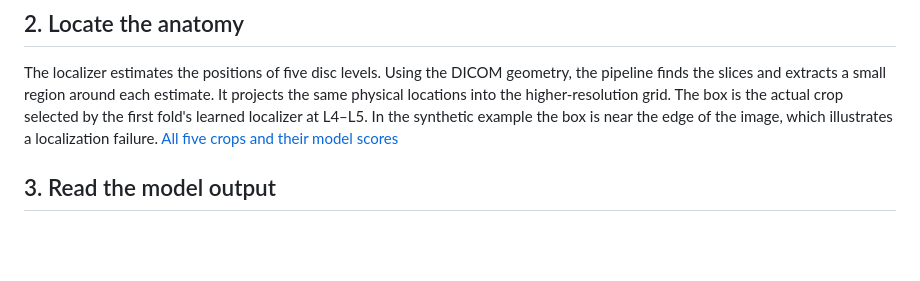
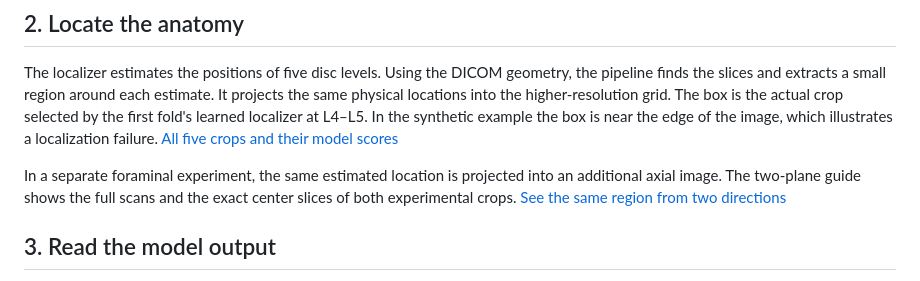
Before and after one commit to ThorsenH1/rsna-lumbar-spine-ml, a Markdown page: WALKTHROUGH.md, the part around the change. Rendered like a GitHub page; blank space fills up the shorter version.

```diff
--- a/WALKTHROUGH.md
+++ b/WALKTHROUGH.md
@@ -11,6 +11,8 @@ A study contains a stack of DICOM files for each acquisition. DICOM stores the i
 ## 2. Locate the anatomy
 
 The localizer estimates the positions of five disc levels. Using the DICOM geometry, the pipeline finds the slices and extracts a small region around each estimate. It projects the same physical locations into the higher-resolution grid. The box is the actual crop selected by the first fold's learned localizer at L4–L5. In the synthetic example the box is near the edge of the image, which illustrates a localization failure. [All five crops and their model scores](WHERE-THE-MODEL-LOOKS.md)
+
+In a separate foraminal experiment, the same estimated location is projected into an additional axial image. The two-plane guide shows the full scans and the exact center slices of both experimental crops. [See the same region from two directions](RESEARCH.md#test-a-second-mri-plane-for-foraminal-grading)
 
 ## 3. Read the model output
 
```
Also changed, not shown: RESEARCH.md (+23 -0 lines), examples/two-mri-planes.png (added), 2 other files.
